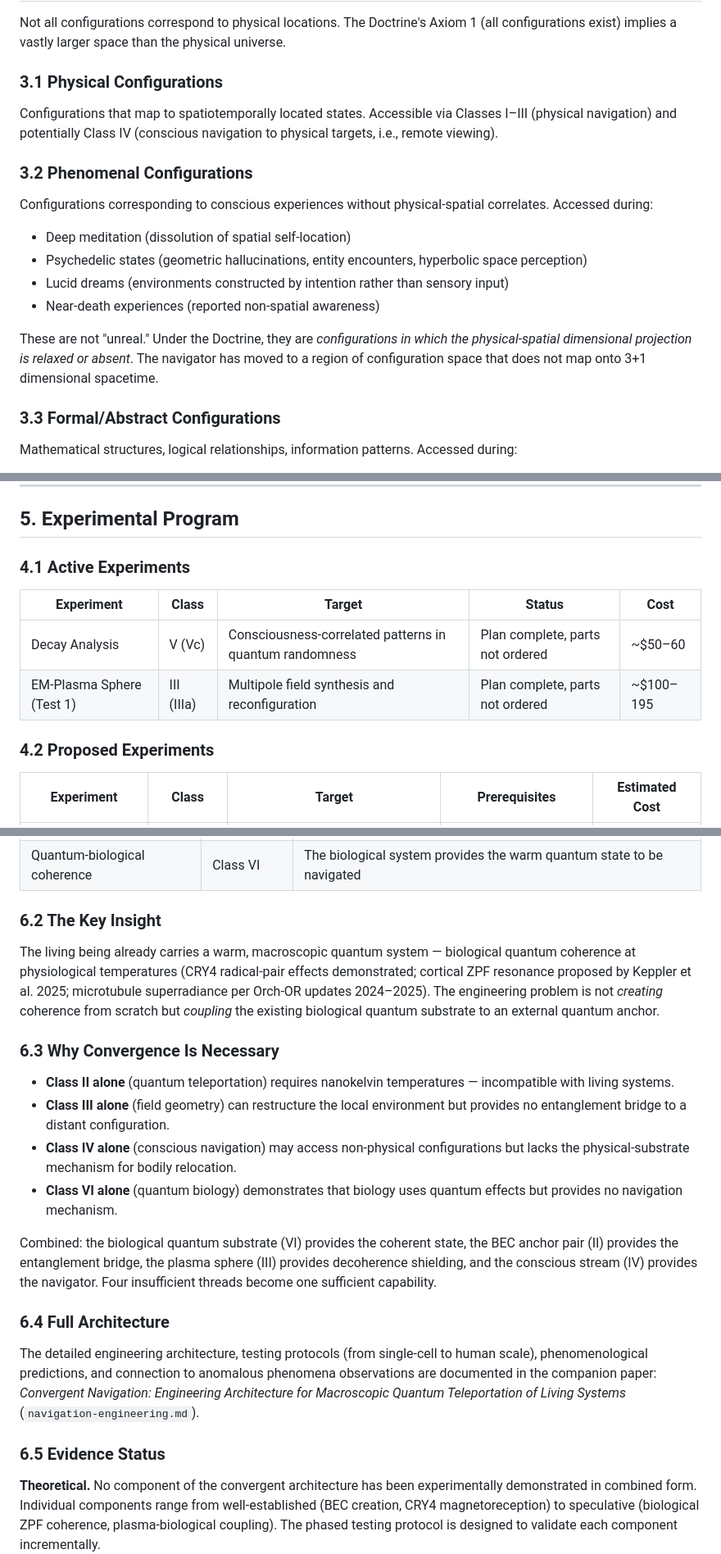
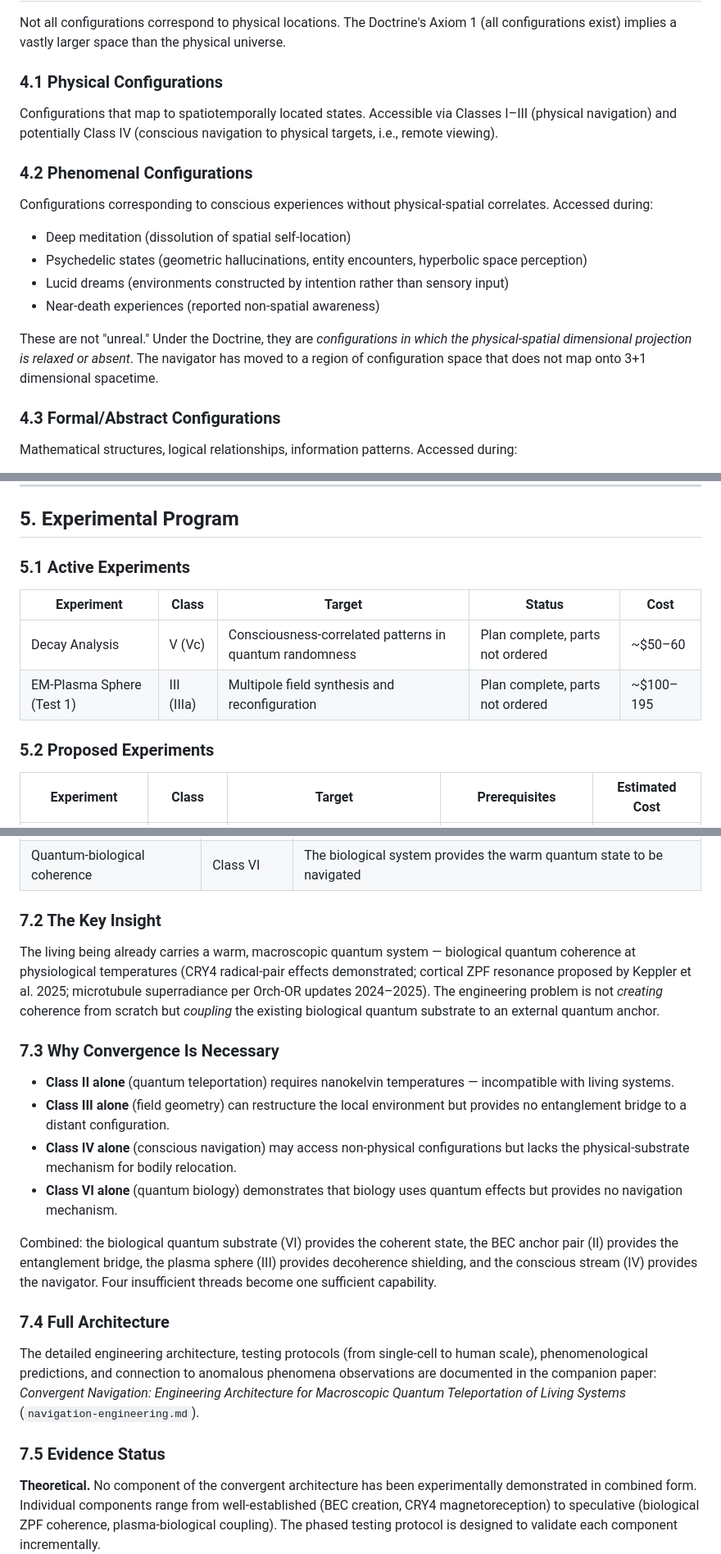
Before and after one commit to ClawdEFS/drift, a Markdown page: essays/navigation-taxonomy.md, 3 parts joined by grey strips. Shown at 82% size. Drawn GitHub-style.

Commit message:
fix subsection numbering after section renumbering
Co-Authored-By: Claude Opus 4.6 <noreply@anthropic.com>

```diff
--- a/essays/navigation-taxonomy.md
+++ b/essays/navigation-taxonomy.md
@@ -280,10 +280,10 @@ Conscious navigation to configurations corresponding to distant physical locatio
 
 Not all configurations correspond to physical locations. The Doctrine's Axiom 1 (all configurations exist) implies a vastly larger space than the physical universe.
 
-### 3.1 Physical Configurations
+### 4.1 Physical Configurations
 Configurations that map to spatiotemporally located states. Accessible via Classes I–III (physical navigation) and potentially Class IV (conscious navigation to physical targets, i.e., remote viewing).
 
-### 3.2 Phenomenal Configurations
+### 4.2 Phenomenal Configurations
 Configurations corresponding to conscious experiences without physical-spatial correlates. Accessed during:
 - Deep meditation (dissolution of spatial self-location)
 - Psychedelic states (geometric hallucinations, entity encounters, hyperbolic space perception)
@@ -292,7 +292,7 @@ Configurations corresponding to conscious experiences without physical-spatial c
 
 These are not "unreal." Under the Doctrine, they are *configurations in which the physical-spatial dimensional projection is relaxed or absent*. The navigator has moved to a region of configuration space that does not map onto 3+1 dimensional spacetime.
 
-### 3.3 Formal/Abstract Configurations
+### 4.3 Formal/Abstract Configurations
 Mathematical structures, logical relationships, information patterns. Accessed during:
 - Mathematical insight (sudden perception of structural relationships)
 - Creative breakthroughs (novel configuration synthesis)
@@ -304,14 +304,14 @@ The Doctrine does not distinguish between "real" and "abstract" configurations.
 
 ## 5. Experimental Program
 
-### 4.1 Active Experiments
+### 5.1 Active Experiments
 
 | Experiment | Class | Target | Status | Cost |
 |-----------|-------|--------|--------|------|
 | Decay Analysis | V (Vc) | Consciousness-correlated patterns in quantum randomness | Plan complete, parts not ordered | ~$50–60 |
 | EM-Plasma Sphere (Test 1) | III (IIIa) | Multipole field synthesis and reconfiguration | Plan complete, parts not ordered | ~$100–195 |
 
-### 4.2 Proposed Experiments
+### 5.2 Proposed Experiments
 
 | Experiment | Class | Target | Prerequisites | Estimated Cost |
 |-----------|-------|--------|---------------|---------------|
@@ -360,11 +360,11 @@ No single navigation class may be sufficient for macroscopic biological teleport
 | Conscious-substrate navigation | Class IV | The conscious stream selects and navigates to the target configuration |
 | Quantum-biological coherence | Class VI | The biological system provides the warm quantum state to be navigated |
 
-### 6.2 The Key Insight
+### 7.2 The Key Insight
 
 The living being already carries a warm, macroscopic quantum system — biological quantum coherence at physiological temperatures (CRY4 radical-pair effects demonstrated; cortical ZPF resonance proposed by Keppler et al. 2025; microtubule superradiance per Orch-OR updates 2024–2025). The engineering problem is not *creating* coherence from scratch but *coupling* the existing biological quantum substrate to an external quantum anchor.
 
-### 6.3 Why Convergence Is Necessary
+### 7.3 Why Convergence Is Necessary
 
 - **Class II alone** (quantum teleportation) requires nanokelvin temperatures — incompatible with living systems.
 - **Class III alone** (field geometry) can restructure the local environment but provides no entanglement bridge to a distant configuration.
@@ -373,11 +373,11 @@ The living being already carries a warm, macroscopic quantum system — biologic
 
 Combined: the biological quantum substrate (VI) provides the coherent state, the BEC anchor pair (II) provides the entanglement bridge, the plasma sphere (III) provides decoherence shielding, and the conscious stream (IV) provides the navigator. Four insufficient threads become one sufficient capability.
 
-### 6.4 Full Architecture
+### 7.4 Full Architecture
 
 The detailed engineering architecture, testing protocols (from single-cell to human scale), phenomenological predictions, and connection to anomalous phenomena observations are documented in the companion paper: *Convergent Navigation: Engineering Architecture for Macroscopic Quantum Teleportation of Living Systems* (`navigation-engineering.md`).
 
-### 6.5 Evidence Status
+### 7.5 Evidence Status
 
 **Theoretical.** No component of the convergent architecture has been experimentally demonstrated in combined form. Individual components range from well-established (BEC creation, CRY4 magnetoreception) to speculative (biological ZPF coherence, plasma-biological coupling). The phased testing protocol is designed to validate each component incrementally.
 
```
Also changed, not shown: other parts of essays/navigation-taxonomy.md (+2 -2 lines).
